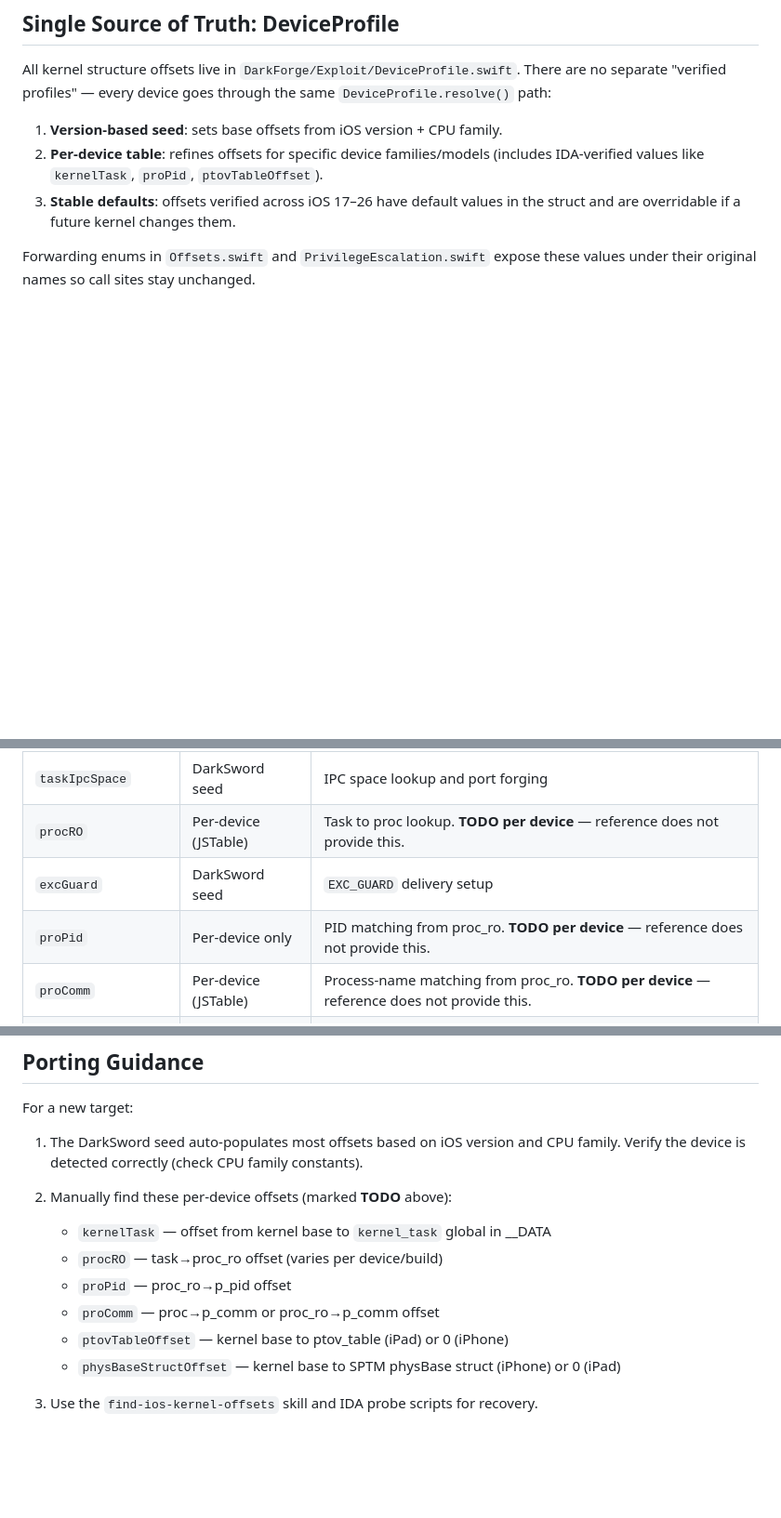
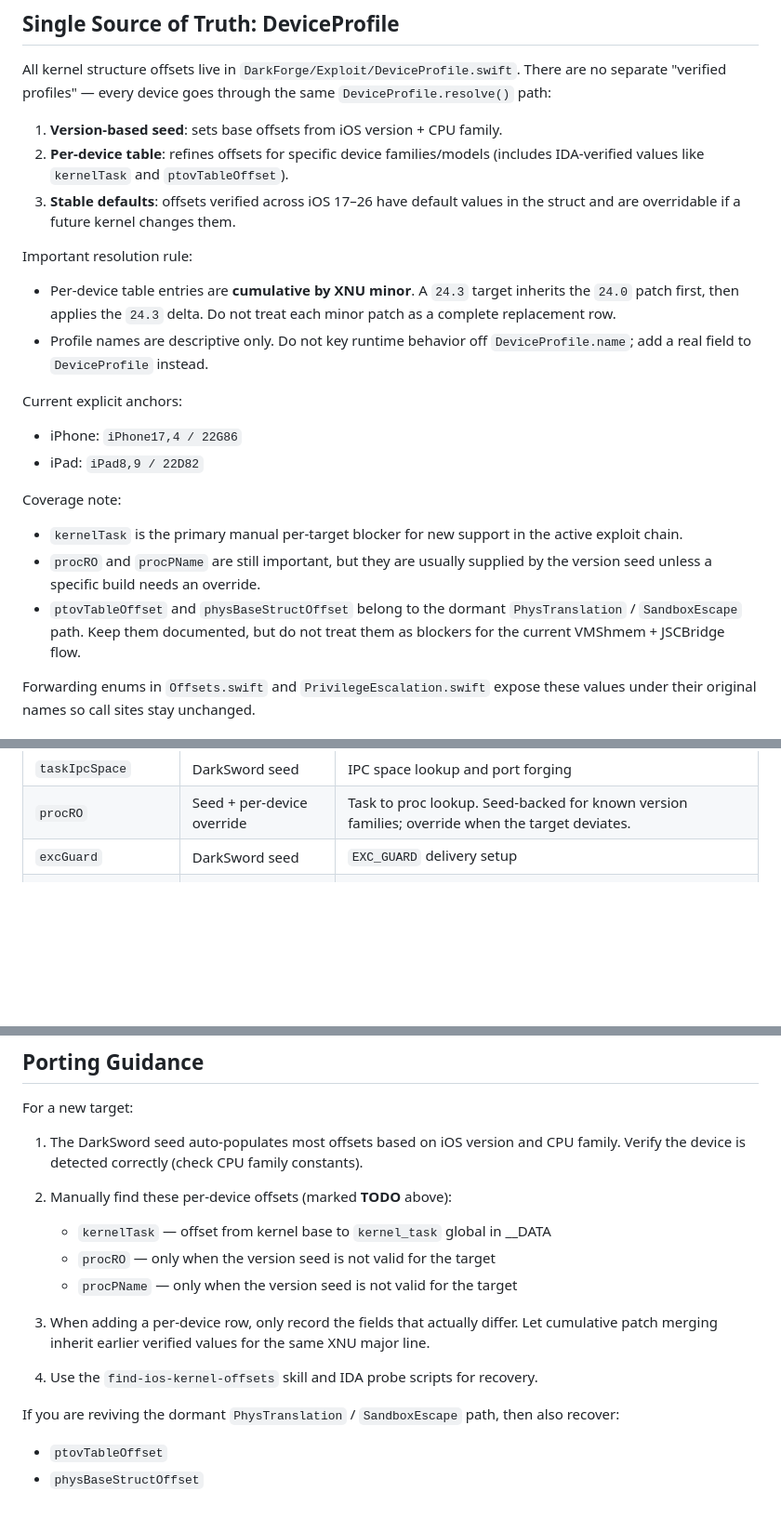
Before and after one commit to felipejfc/DarkForge, a Markdown page: docs/OFFSETS.md, 3 parts joined by grey strips. Shown at 93% size. GitHub-like rendering; blank space fills up the shorter version.

Commit message:
docs: update offsets documentation, known issues, and codex skill
Update OFFSETS.md to reflect removed fields and cumulative patch
semantics. Add known issues section to README. Improve codex skill
with anchor targets, priority guidance, and output expectations.

Co-Authored-By: Claude Opus 4.6 (1M context) <noreply@anthropic.com>

```diff
--- a/docs/OFFSETS.md
+++ b/docs/OFFSETS.md
@@ -14,9 +14,32 @@ same `DeviceProfile.resolve()` path:
 
 1. **Version-based seed**: sets base offsets from iOS version + CPU family.
 2. **Per-device table**: refines offsets for specific device families/models
-   (includes IDA-verified values like `kernelTask`, `proPid`, `ptovTableOffset`).
+   (includes IDA-verified values like `kernelTask` and `ptovTableOffset`).
 3. **Stable defaults**: offsets verified across iOS 17–26 have default values
    in the struct and are overridable if a future kernel changes them.
+
+Important resolution rule:
+
+- Per-device table entries are **cumulative by XNU minor**. A `24.3` target
+  inherits the `24.0` patch first, then applies the `24.3` delta. Do not treat
+  each minor patch as a complete replacement row.
+- Profile names are descriptive only. Do not key runtime behavior off
+  `DeviceProfile.name`; add a real field to `DeviceProfile` instead.
+
+Current explicit anchors:
+
+- iPhone: `iPhone17,4 / 22G86`
+- iPad: `iPad8,9 / 22D82`
+
+Coverage note:
+
+- `kernelTask` is the primary manual per-target blocker for new support in the
+  active exploit chain.
+- `procRO` and `procPName` are still important, but they are usually supplied by
+  the version seed unless a specific build needs an override.
+- `ptovTableOffset` and `physBaseStructOffset` belong to the dormant
+  `PhysTranslation` / `SandboxEscape` path. Keep them documented, but do not
+  treat them as blockers for the current VMShmem + JSCBridge flow.
 
 Forwarding enums in `Offsets.swift` and `PrivilegeEscalation.swift` expose
 these values under their original names so call sites stay unchanged.
@@ -41,10 +64,8 @@ These are the fields currently modeled in
 | `guardExcCode` | DarkSword seed | Guard exception injection and cleanup |
 | `guardExcCodeData` | DarkSword seed | Guard exception payload and cleanup |
 | `taskIpcSpace` | DarkSword seed | IPC space lookup and port forging |
-| `procRO` | Per-device (JSTable) | Task to proc lookup. **TODO per device** — reference does not provide this. |
+| `procRO` | Seed + per-device override | Task to proc lookup. Seed-backed for known version families; override when the target deviates. |
 | `excGuard` | DarkSword seed | `EXC_GUARD` delivery setup |
-| `proPid` | Per-device only | PID matching from proc_ro. **TODO per device** — reference does not provide this. |
-| `proComm` | Per-device (JSTable) | Process-name matching from proc_ro. **TODO per device** — reference does not provide this. |
 | `icmp6Filter` | DarkSword seed | Early PCB corruption and kRW bootstrap |
 | `socketSoCount` | DarkSword seed | Socket leak to keep kRW alive |
 | `ipcSpaceTable` | DarkSword seed | IPC table pointer decode |
@@ -122,10 +147,16 @@ For a new target:
 
 2. Manually find these per-device offsets (marked **TODO** above):
    - `kernelTask` — offset from kernel base to `kernel_task` global in __DATA
-   - `procRO` — task→proc_ro offset (varies per device/build)
-   - `proPid` — proc_ro→p_pid offset
-   - `proComm` — proc→p_comm or proc_ro→p_comm offset
-   - `ptovTableOffset` — kernel base to ptov_table (iPad) or 0 (iPhone)
-   - `physBaseStructOffset` — kernel base to SPTM physBase struct (iPhone) or 0 (iPad)
+   - `procRO` — only when the version seed is not valid for the target
+   - `procPName` — only when the version seed is not valid for the target
 
-3. Use the `find-ios-kernel-offsets` skill and IDA probe scripts for recovery.
+3. When adding a per-device row, only record the fields that actually differ.
+   Let cumulative patch merging inherit earlier verified values for the same
+   XNU major line.
+
+4. Use the `find-ios-kernel-offsets` skill and IDA probe scripts for recovery.
+
+If you are reviving the dormant `PhysTranslation` / `SandboxEscape` path, then
+also recover:
+- `ptovTableOffset`
+- `physBaseStructOffset`
```
Also changed, not shown: other parts of docs/OFFSETS.md (+5 -1 lines), README.md (+8 -0 lines), 1 other file.
